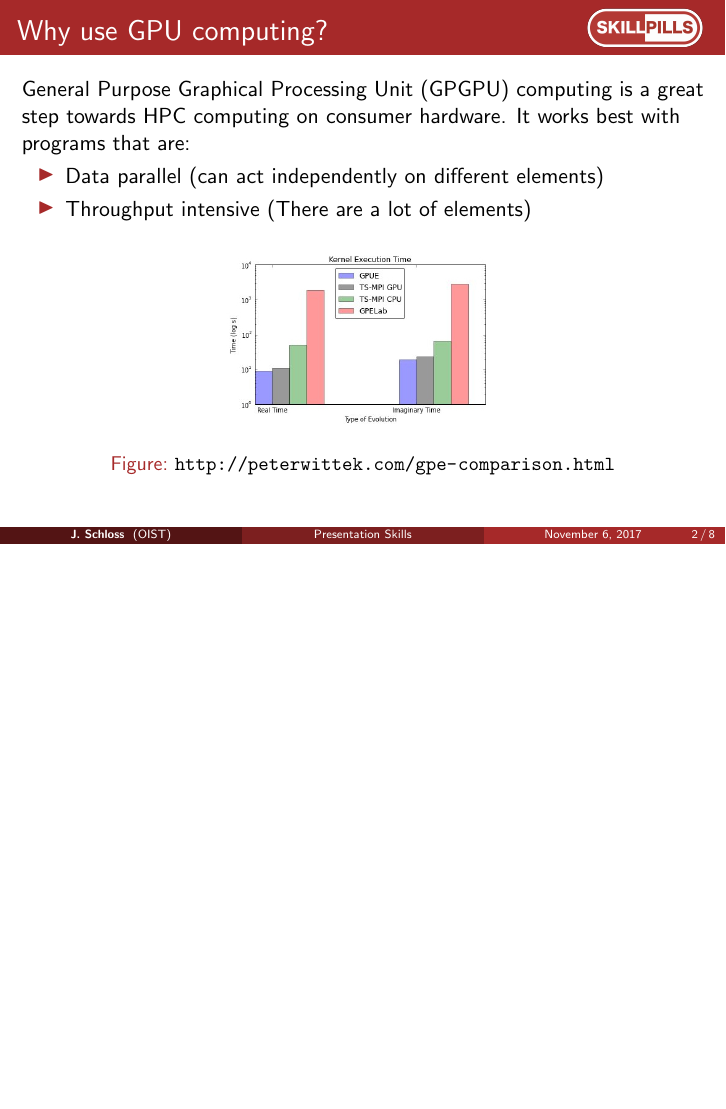
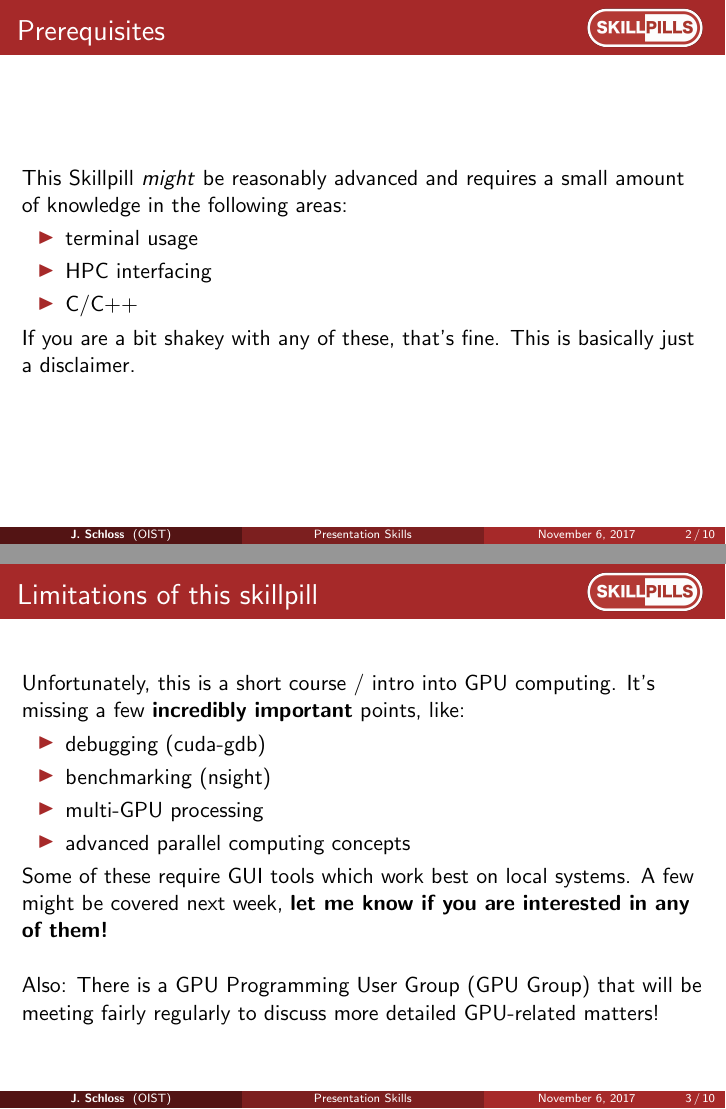
Before and after one commit to oist/GPU_group, LaTeX slides (skillpill/Day_1/day1.tex): page 2 of 9 before the commit and pages 2 and 5 of 13 after it, the two joined at a grey line, the shorter picture padded with empty space. Compiled offline with pdfLaTeX.

Commit message:
modifying slides for day 1

```diff
--- a/skillpill/Day_1/day1.tex
+++ b/skillpill/Day_1/day1.tex
@@ -92,6 +92,36 @@
 \includegraphics[height=2cm]{SPwhite.png}
 \end{textblock*}}
 \setbeamertemplate{background}{} % No background logo after title frame
+
+\begin{frame}
+\frametitle{Prerequisites}
+This Skillpill \textit{might} be reasonably advanced and requires a small amount of knowledge in the following areas:
+\begin{itemize}
+\item terminal usage
+\item HPC interfacing
+\item C/C++
+\end{itemize}
+
+If you are a bit shakey with any of these, that's fine. This is basically just a disclaimer.
+\end{frame}
+
+\begin{frame}
+\frametitle{Limitations of this skillpill}
+Unfortunately, this is a short course / intro into GPU computing. It's missing a few \textbf{incredibly important} points, like:
+\begin{itemize}
+\item debugging (cuda-gdb)
+\item benchmarking (nsight)
+\item multi-GPU processing
+\item advanced parallel computing concepts
+\end{itemize}
+\pause
+Some of these require GUI tools which work best on local systems. A few might be covered next week, \textbf{let me know if you are interested in any of them!}
+
+\pause
+\vspace{0.5cm}
+Also: There is a GPU Programming User Group (GPU Group) that will be meeting fairly regularly to discuss more detailed GPU-related matters!
+\end{frame}
+
 
 \begin{frame}
 \frametitle{Why use GPU computing?}
```
